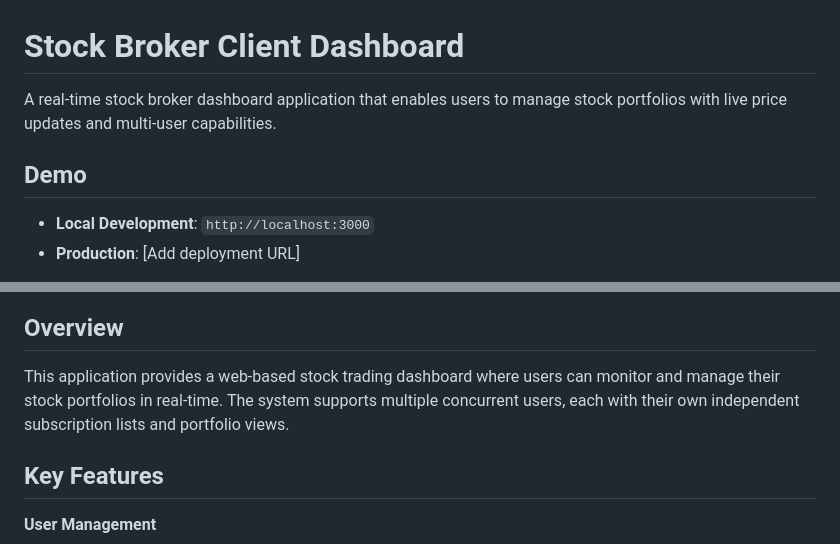
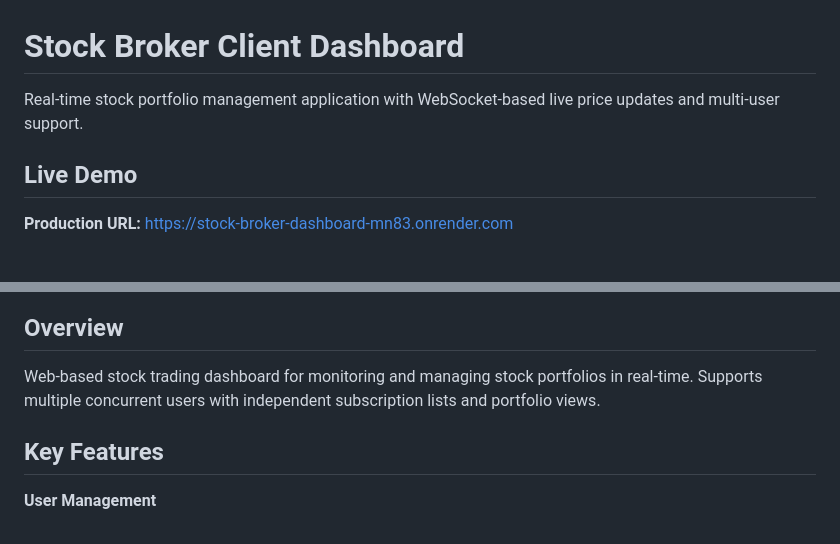
Before and after one commit to Annson17/Stock_Broker_DashBoard, a Markdown page: README.md, 2 parts joined by grey strips. Drawn GitHub-style.

Commit message:
Update documentation with production URL and professional tone

```diff
--- a/README.md
+++ b/README.md
@@ -1,9 +1,8 @@
 # Stock Broker Client Dashboard
 
-A real-time stock broker dashboard application that enables users to manage stock portfolios with live price updates and multi-user capabilities.
+Real-time stock portfolio management application with WebSocket-based live price updates and multi-user support.
 
-## Demo
+## Live Demo
 
-- **Local Development**: `http://localhost:3000`
-- **Production**: [Add deployment URL]
+**Production URL:** https://stock-broker-dashboard-mn83.onrender.com
 
@@ -26,7 +10,7 @@ A real-time stock broker dashboard application that enables users to manage stoc
 
 ## Overview
 
-This application provides a web-based stock trading dashboard where users can monitor and manage their stock portfolios in real-time. The system supports multiple concurrent users, each with their own independent subscription lists and portfolio views.
+Web-based stock trading dashboard for monitoring and managing stock portfolios in real-time. Supports multiple concurrent users with independent subscription lists and portfolio views.
 
 ## Key Features
 
```
Also changed, not shown: other parts of README.md (+1 -16 lines), DEPLOYMENT.md (+116 -156 lines).
